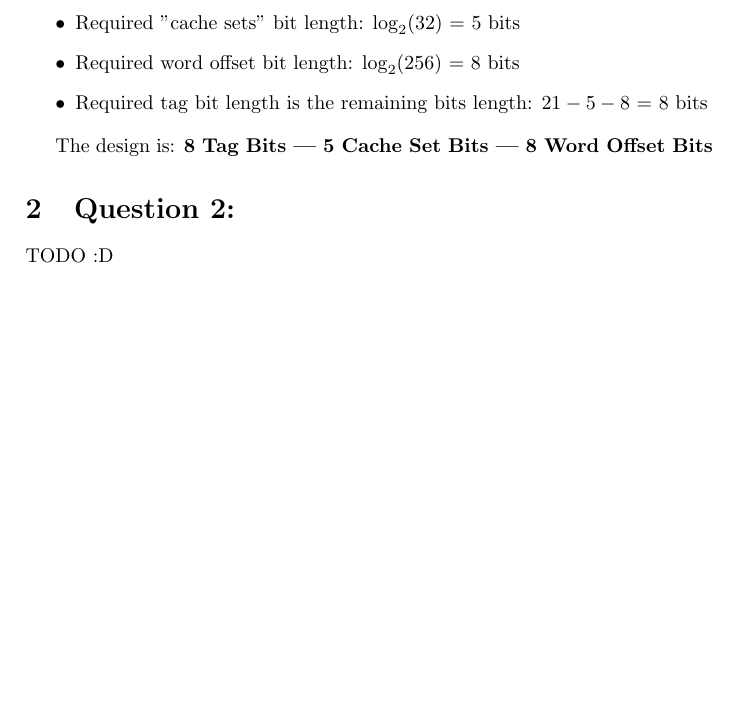
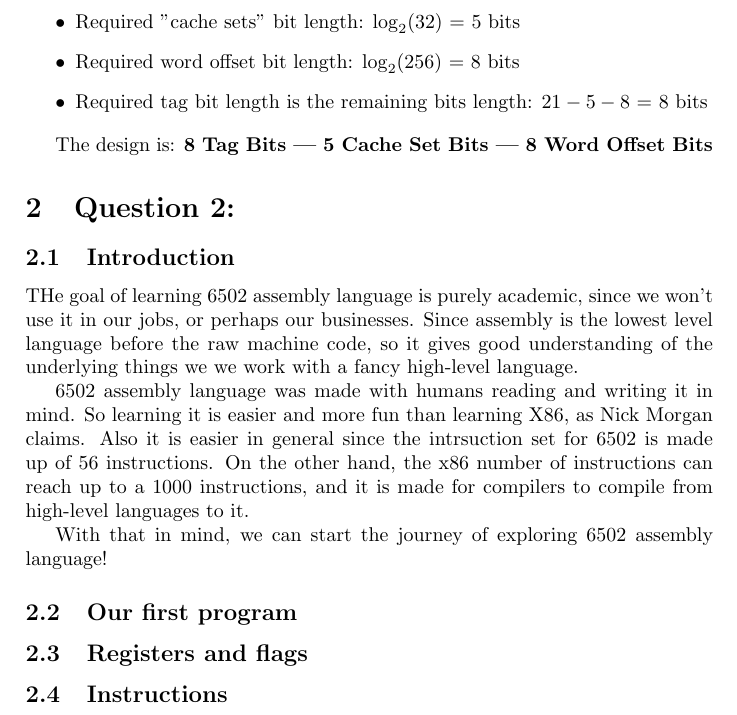
Before and after one commit to YazeedAlKhalaf/cis-304, a LaTeX problem sheet (assignment2/assignment2.tex): part of page 4 of 4, cut so that both start at the same text, the shorter picture padded with empty space. Compiled offline with pdfLaTeX.

Commit message:
add introduction

```diff
--- a/assignment2/assignment2.tex
+++ b/assignment2/assignment2.tex
@@ -87,6 +87,18 @@ The design is: \textbf{8 Tag Bits | 5 Cache Set Bits | 8 Word Offset Bits}
 
 \section{Question 2:}
 
-TODO :D
+\subsection{Introduction}
+
+THe goal of learning 6502 assembly language is purely academic, since we won't use it in our jobs, or perhaps our businesses. Since assembly is the lowest level language before the raw machine code, so it gives good understanding of the underlying things we we work with a fancy high-level language.
+
+6502 assembly language was made with humans reading and writing it in mind. So learning it is easier and more fun than learning X86, as Nick Morgan claims. Also it is easier in general since the intrsuction set for 6502 is made up of 56 instructions. On the other hand, the x86 number of instructions can reach up to a 1000 instructions, and it is made for compilers to compile from high-level languages to it.
+
+With that in mind, we can start the journey of exploring 6502 assembly language!
+
+\subsection{Our first program}
+
+\subsection{Registers and flags}
+
+\subsection{Instructions}
 
 \end{document}
```
Also changed, not shown: assignment2/assignment2.pdf.
